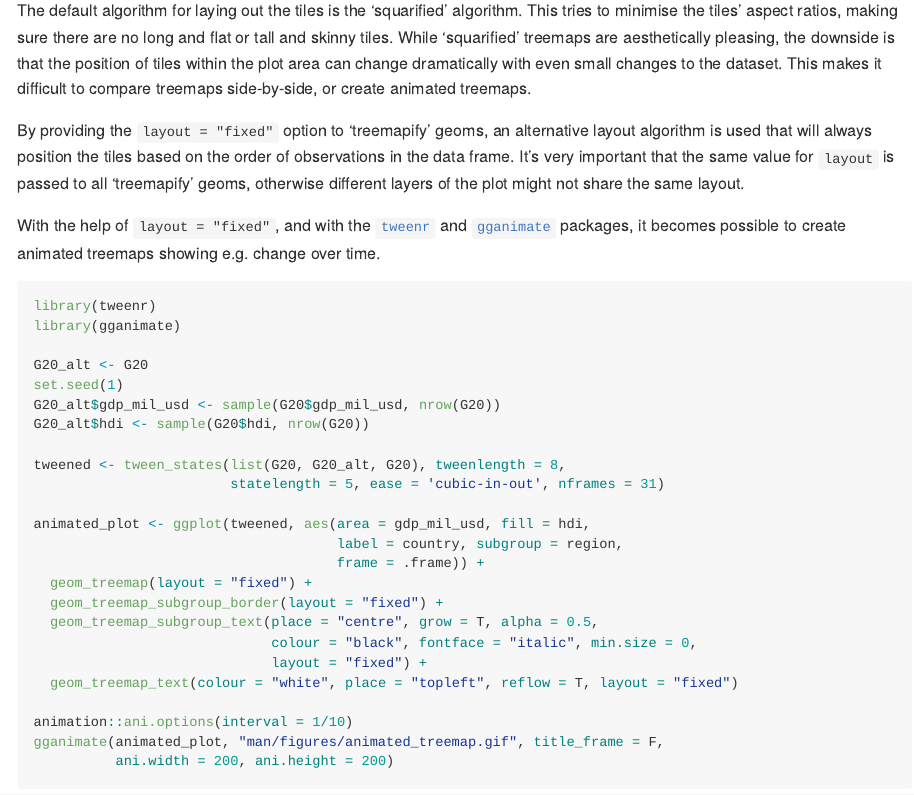
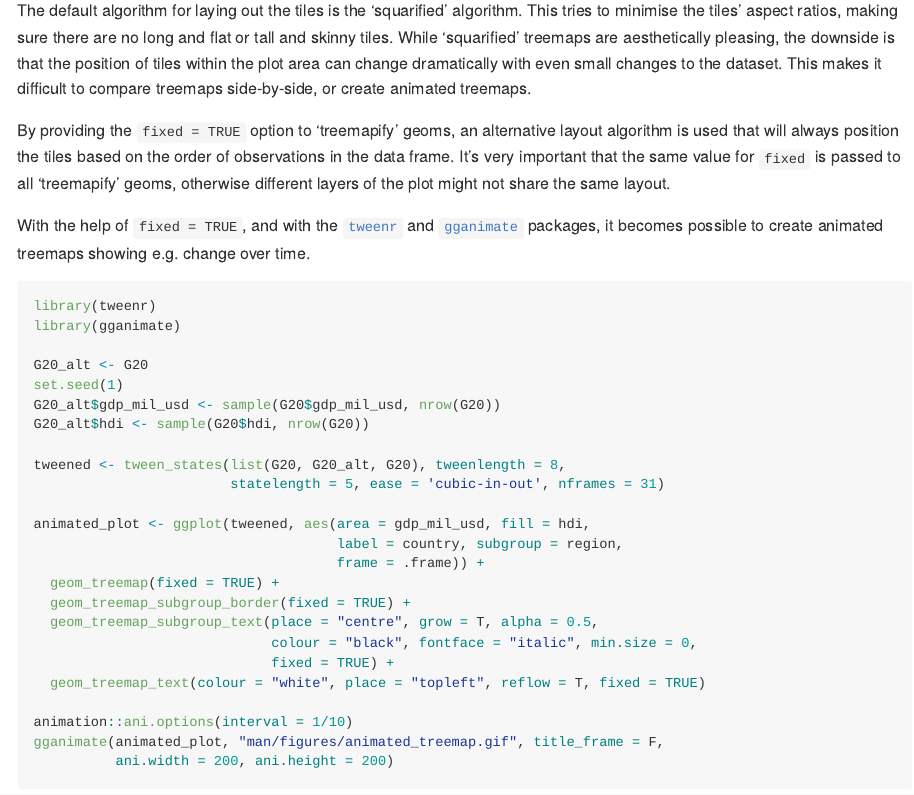
Before and after one commit to wilkox/treemapify, an R Markdown document (README.Rmd): the page in a window 1100 px wide, from 3370 px down. The pictures show the output file README.md that the author committed with the source, drawn offline in the style of GitHub; badge pictures from the web are left out.

Commit message:
Update documentation and tests for 'layout' removal

```diff
--- a/README.Rmd
+++ b/README.Rmd
@@ -135,13 +135,13 @@ pleasing, the downside is that the position of tiles within the plot area can
 change dramatically with even small changes to the dataset. This makes it
 difficult to compare treemaps side-by-side, or create animated treemaps.
 
-By providing the `layout = "fixed"` option to 'treemapify' geoms, an alternative
+By providing the `fixed = TRUE` option to 'treemapify' geoms, an alternative
 layout algorithm is used that will always position the tiles based on the order
 of observations in the data frame. It's very important that the same value for
-`layout` is passed to all 'treemapify' geoms, otherwise different layers of the
+`fixed` is passed to all 'treemapify' geoms, otherwise different layers of the
 plot might not share the same layout.
 
-With the help of `layout = "fixed"`, and with the
+With the help of `fixed = TRUE`, and with the
 [`tweenr`](https://github.com/thomasp85/tweenr) and
 [`gganimate`](https://github.com/dgrtwo/gganimate) packages, it becomes possible
 to create animated treemaps showing e.g. change over time.
@@ -161,12 +161,12 @@ tweened <- tween_states(list(G20, G20_alt, G20), tweenlength = 8,
 animated_plot <- ggplot(tweened, aes(area = gdp_mil_usd, fill = hdi,
                                      label = country, subgroup = region,
                                      frame = .frame)) +
-  geom_treemap(layout = "fixed") +
-  geom_treemap_subgroup_border(layout = "fixed") +
+  geom_treemap(fixed = TRUE) +
+  geom_treemap_subgroup_border(fixed = TRUE) +
   geom_treemap_subgroup_text(place = "centre", grow = T, alpha = 0.5,
                              colour = "black", fontface = "italic", min.size = 0,
-                             layout = "fixed") +
-  geom_treemap_text(colour = "white", place = "topleft", reflow = T, layout = "fixed")
+                             fixed = TRUE) +
+  geom_treemap_text(colour = "white", place = "topleft", reflow = T, fixed = TRUE)
 
 animation::ani.options(interval = 1/10)
 gganimate(animated_plot, "man/figures/animated_treemap.gif", title_frame = F,
```
Also changed, not shown: R/treemapify.R (+9 -14 lines), README.md, 3 other files.
